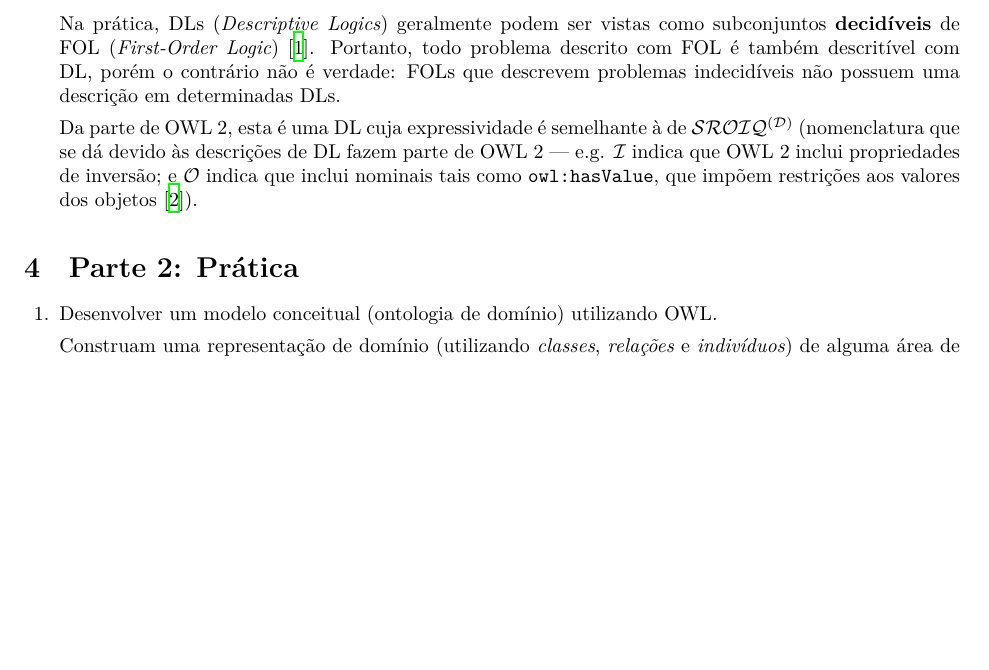
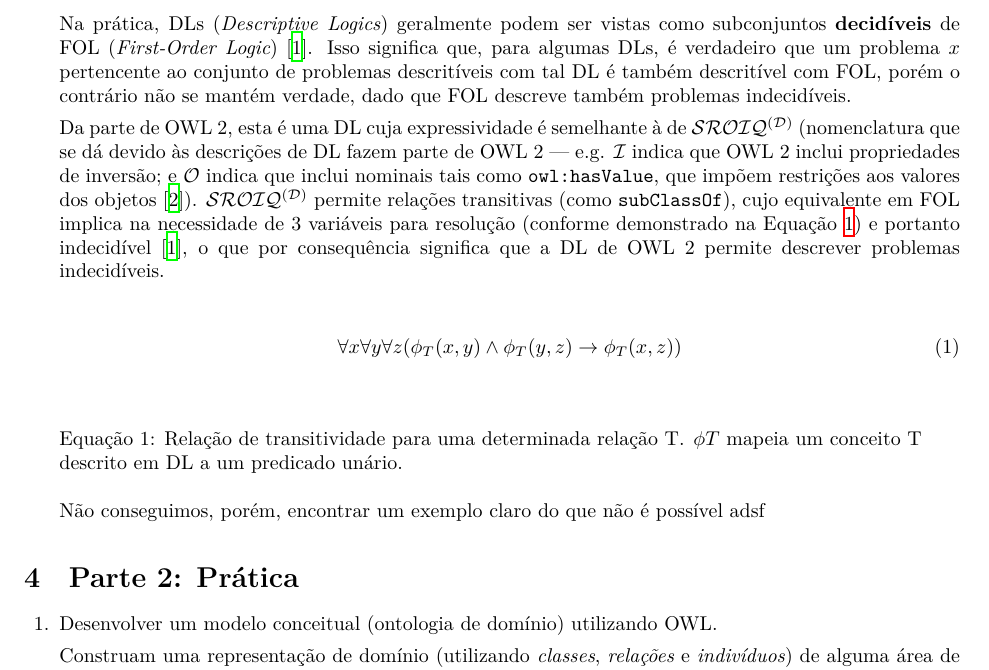
Before and after one commit to JPTIZ/ia-bd, a LaTeX problem sheet (report.tex): part of page 4 of 4, cut so that both start at the same text, the shorter picture padded with empty space. Compiled offline with XeLaTeX.

```diff
--- a/report.tex
+++ b/report.tex
@@ -5,6 +5,7 @@
 % Packages
 \usepackage{amsmath}
 \usepackage[portuguese]{babel}
+\usepackage{capt-of}
 \usepackage{environ}
 \usepackage{hyperref}
 \usepackage{minted}
@@ -200,10 +218,11 @@
         \begin{answer}
             Na prática, DLs (\textit{Descriptive Logics}) geralmente podem ser
             vistas como subconjuntos \textbf{decidíveis} de FOL
-            (\textit{First-Order Logic})~\cite{Tsarkov2003DLRV}. Portanto, todo
-            problema descrito com FOL é também descritível com DL, porém o
-            contrário não é verdade: FOLs que descrevem problemas indecidíveis
-            não possuem uma descrição em determinadas DLs.
+            (\textit{First-Order Logic})~\cite{tsarkov:2003}. Isso significa
+            que, para algumas DLs, é verdadeiro que um problema $x$ pertencente
+            ao conjunto de problemas descritíveis com tal DL é também
+            descritível com FOL, porém o contrário não se mantém verdade, dado
+            que FOL descreve também problemas indecidíveis.
 
             Da parte de OWL 2, esta é uma DL cuja expressividade é semelhante à
             de $\mathcal{SROIQ^{(D)}}$ (nomenclatura que se dá devido às
@@ -212,8 +231,24 @@
             que inclui nominais tais como \texttt{owl:hasValue}, que impõem
             restrições aos valores dos
             objetos~\cite{wikipedia:description-logic}).
+            $\mathcal{SROIQ^{(D)}}$ permite relações transitivas (como
+            \texttt{subClassOf}), cujo equivalente em FOL implica na
+            necessidade de 3 variáveis para resolução (conforme demonstrado na
+            Equação~\ref{transitive-fol}) e portanto
+            indecidível~\cite{tsarkov:2003}, o que por consequência significa
+            que a DL de OWL 2 permite descrever problemas indecidíveis.
 
+            \begin{align}
+                \label{transitive-fol}
+                \forall{x}\forall{y}\forall{z}(\phi_{T}(x, y) \land \phi_{T}(y, z) \rightarrow \phi_{T}(x, z))
+            \end{align}
+            \equationset{%
+                Relação de transitividade para uma determinada relação T\@.
+                $\phi{T}$ mapeia um conceito T descrito em DL a um predicado
+                unário.
+            }
 
+            Não conseguimos, porém, encontrar um exemplo claro do que não é possível adsf
         \end{answer}
     \end{questions}
 
```
Also changed, not shown: refs.bib (+1 -1 lines), report.pdf, report.tex (17 more changed lines).
